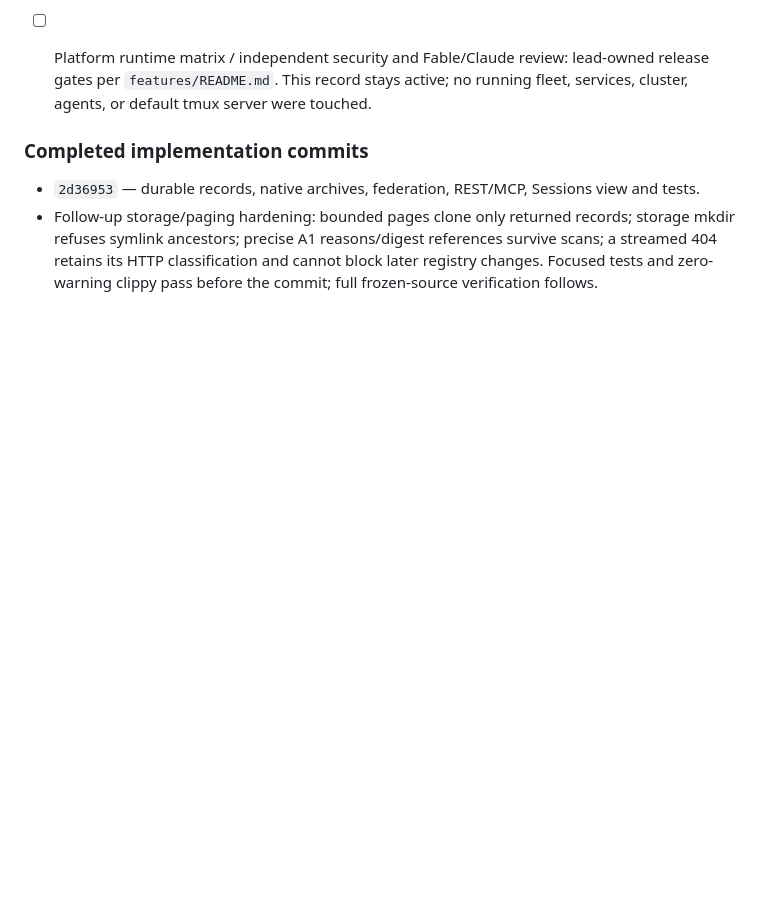
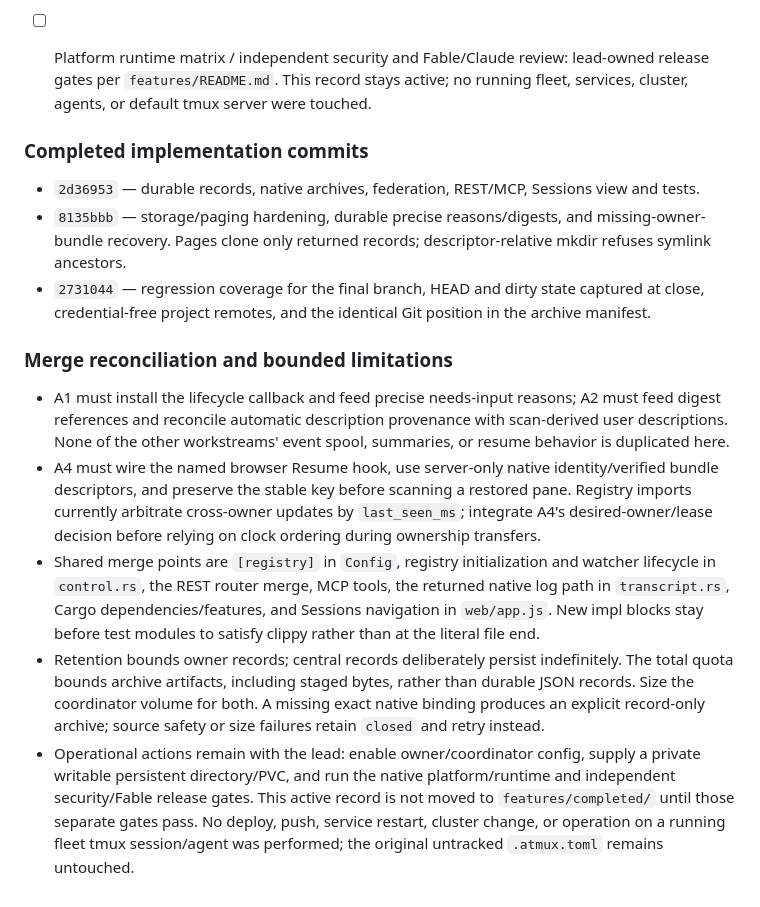
Before and after one commit to ryanmurf/atmux, a Markdown page: features/session-registry-archive.md, the part around one of its changes. Rendered like a GitHub page; blank space fills up the shorter version.

```diff
--- a/features/session-registry-archive.md
+++ b/features/session-registry-archive.md
@@ -163,7 +180,33 @@ Bundle import/resume and phone-home restore (A4); summaries (A2); events (A1).
 ### Completed implementation commits
 
 - `2d36953` — durable records, native archives, federation, REST/MCP, Sessions view and tests.
-- Follow-up storage/paging hardening: bounded pages clone only returned records; storage mkdir
-  refuses symlink ancestors; precise A1 reasons/digest references survive scans; a streamed 404
-  retains its HTTP classification and cannot block later registry changes. Focused tests and
-  zero-warning clippy pass before the commit; full frozen-source verification follows.
+- `8135bbb` — storage/paging hardening, durable precise reasons/digests, and missing-owner-bundle
+  recovery. Pages clone only returned records; descriptor-relative mkdir refuses symlink ancestors.
+- `2731044` — regression coverage for the final branch, HEAD and dirty state captured at close,
+  credential-free project remotes, and the identical Git position in the archive manifest.
+
+
+### Merge reconciliation and bounded limitations
+
+- A1 must install the lifecycle callback and feed precise needs-input reasons; A2 must feed
+  digest references and reconcile automatic description provenance with scan-derived user
+  descriptions. None of the other workstreams' event spool, summaries, or resume behavior is
+  duplicated here.
+- A4 must wire the named browser Resume hook, use server-only native identity/verified bundle
+  descriptors, and preserve the stable key before scanning a restored pane. Registry imports
+  currently arbitrate cross-owner updates by `last_seen_ms`; integrate A4's desired-owner/lease
+  decision before relying on clock ordering during ownership transfers.
+- Shared merge points are `[registry]` in `Config`, registry initialization and watcher lifecycle
+  in `control.rs`, the REST router merge, MCP tools, the returned native log path in
+  `transcript.rs`, Cargo dependencies/features, and Sessions navigation in `web/app.js`. New
+  impl blocks stay before test modules to satisfy clippy rather than at the literal file end.
+- Retention bounds owner records; central records deliberately persist indefinitely. The total
+  quota bounds archive artifacts, including staged bytes, rather than durable JSON records.
+  Size the coordinator volume for both. A missing exact native binding produces an explicit
+  record-only archive; source safety or size failures retain `closed` and retry instead.
+- Operational actions remain with the lead: enable owner/coordinator config, supply a private
+  writable persistent directory/PVC, and run the native platform/runtime and independent
+  security/Fable release gates. This active record is not moved to `features/completed/` until
+  those separate gates pass. No deploy, push, service restart, cluster change, or operation on a
+  running fleet tmux session/agent was performed; the original untracked `.atmux.toml` remains
+  untouched.
```
Also changed, not shown: other parts of features/session-registry-archive.md (+28 -11 lines).
